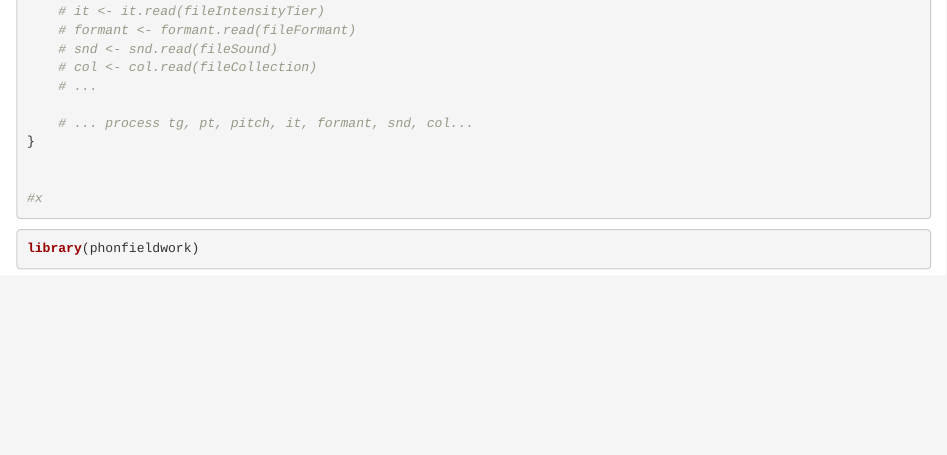
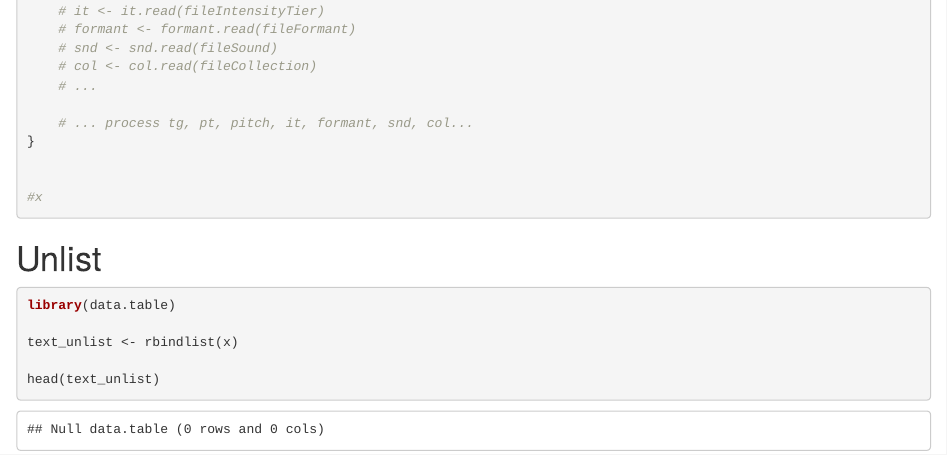
Before and after one commit to doomlab/many_speeches, an R Markdown document (Readin_Textgrids.Rmd): the page in a window 1100 px wide, from 620 px down before the commit and from 710 px down after it, so that both start at the same text. Rendered offline with R 4.5, knitr and Pandoc, with nearby package versions; some code elsewhere in the file could not run offline.

Commit message:
add unlist function to combine all dfs

````diff
--- a/Readin_Textgrids.Rmd
+++ b/Readin_Textgrids.Rmd
@@ -55,14 +57,14 @@ for (I in seq_along(listFiles)) {
 
 #x
 ```
-
+# Unlist
 ```{r}
 
-library(phonfieldwork)
+library(data.table)
 
+text_unlist <- rbindlist(x)
 
-
-
+head(text_unlist)
 
 
 
````
Also changed, not shown: Readin_Textgrids.Rmd (2 more changed lines).
